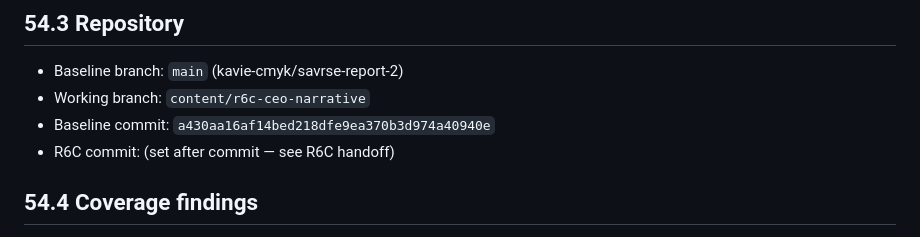
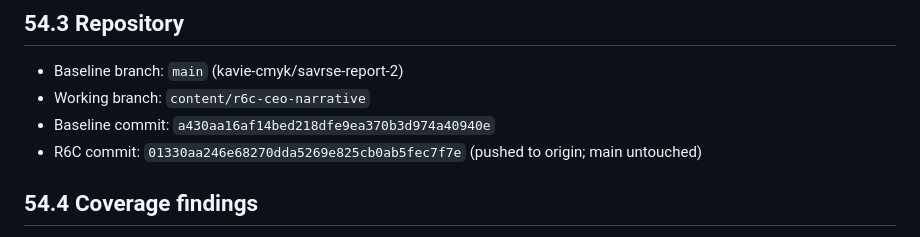
Before and after one commit to kavie-cmyk/savrse-report-2, a Markdown page: docs/r6c/R6C_CONTINUITY_SECTION_54.md, the part around the change. Rendered like a GitHub page.

```diff
--- a/docs/r6c/R6C_CONTINUITY_SECTION_54.md
+++ b/docs/r6c/R6C_CONTINUITY_SECTION_54.md
@@ -25,7 +25,7 @@ CEO top-down content reconciliation + causal decision narrative rebuild of the S
 - Baseline branch: `main` (kavie-cmyk/savrse-report-2)
 - Working branch: `content/r6c-ceo-narrative`
 - Baseline commit: `a430aa16af14bed218dfe9ea370b3d974a40940e`
-- R6C commit: (set after commit — see R6C handoff)
+- R6C commit: `01330aa246e68270dda5269e825cb0ab5fec7f7e` (pushed to origin; main untouched)
 
 ## 54.4 Coverage findings
 
```
Also changed, not shown: docs/r6c/R6C_HANDOFF_REPORT.md (+2 -1 lines).
